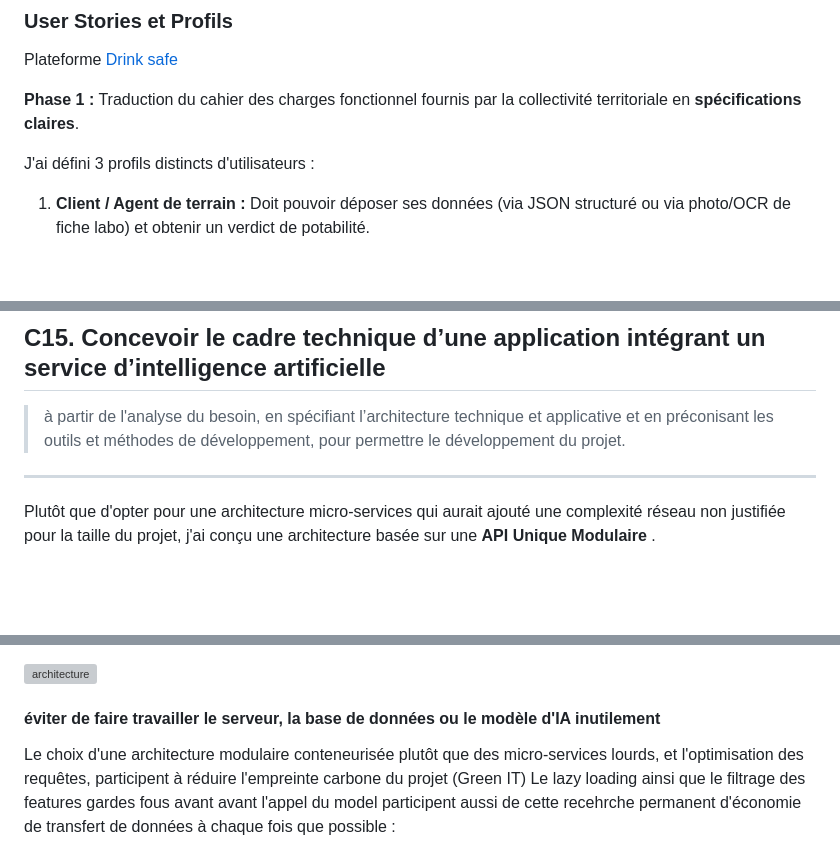
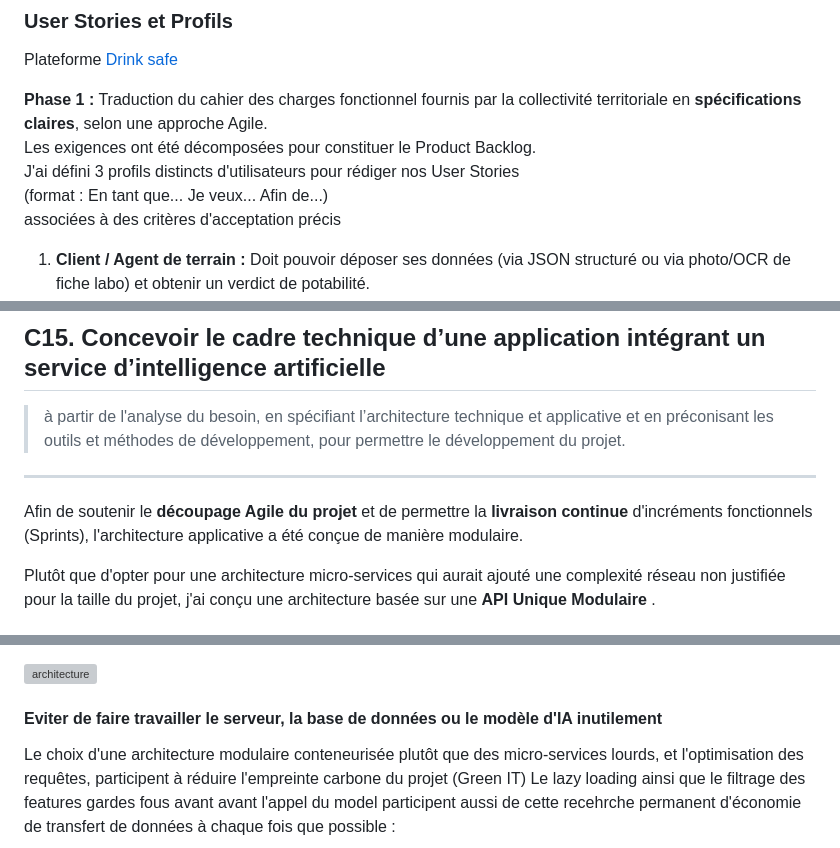
Before and after one commit to bruno-coulet/rncp, a Markdown page: E4.md, 3 parts joined by grey strips. GitHub-like rendering; blank space fills up the shorter version; grey boxes are pictures that could not be loaded.

```diff
--- a/E4.md
+++ b/E4.md
@@ -41,9 +41,13 @@ d’établir avec précision les objectifs de développement correspondant au be
 
 Plateforme [Drink safe](https://github.com/bruno-coulet/drink_safe)
 
-**Phase 1 :** Traduction du cahier des charges fonctionnel fournis par la collectivité territoriale en **spécifications claires**.
+**Phase 1 :** Traduction du cahier des charges fonctionnel fournis par la collectivité territoriale en **spécifications claires**, selon une approche Agile.
+Les exigences ont été décomposées pour constituer le Product Backlog.
+J'ai défini 3 profils distincts d'utilisateurs pour rédiger nos User Stories
+(format : En tant que... Je veux... Afin de...)
+associées à des critères d'acceptation précis
 
-J'ai défini 3 profils distincts d'utilisateurs :
+
 1. **Client / Agent de terrain :**
 Doit pouvoir déposer ses données (via JSON structuré ou via photo/OCR de fiche labo) et obtenir un verdict de potabilité.
 2. **Analyste Qualité :**
@@ -84,6 +88,8 @@ développement, pour permettre le développement du projet.</blockquote>
 
 ---
 
+Afin de soutenir le **découpage Agile du projet** et de permettre la **livraison continue** d'incréments fonctionnels (Sprints), l'architecture applicative a été conçue de manière modulaire.
+
 Plutôt que d'opter pour une architecture micro-services qui aurait ajouté une complexité réseau non justifiée pour la taille du projet, j'ai conçu une architecture basée sur une **API Unique Modulaire** .
 
 ### Architecture et Diagramme de Flux
@@ -95,7 +101,7 @@ Le système se décompose en conteneurs Docker respectant le principe de respons
 ![architecture](img_E4/archi_drink_safe.png)
 
 
-#### éviter de faire travailler le serveur, la base de données ou le modèle d'IA inutilement
+#### Eviter de faire travailler le serveur, la base de données ou le modèle d'IA inutilement
 Le choix d'une architecture modulaire conteneurisée plutôt que des micro-services lourds, et l'optimisation des requêtes, participent à réduire l'empreinte carbone du projet (Green IT)
 Le lazy loading ainsi que le filtrage des features gardes fous avant avant l'appel du model participent aussi de cette recehrche permanent d'économie de transfert de données à chaque fois que possible :
 
```
Also changed, not shown: other parts of E4.md (+32 -8 lines), E2.md (+12 -0 lines), E5.md (+13 -0 lines), img_E4/E4_C16_kanban.png (added), 1 other file.
